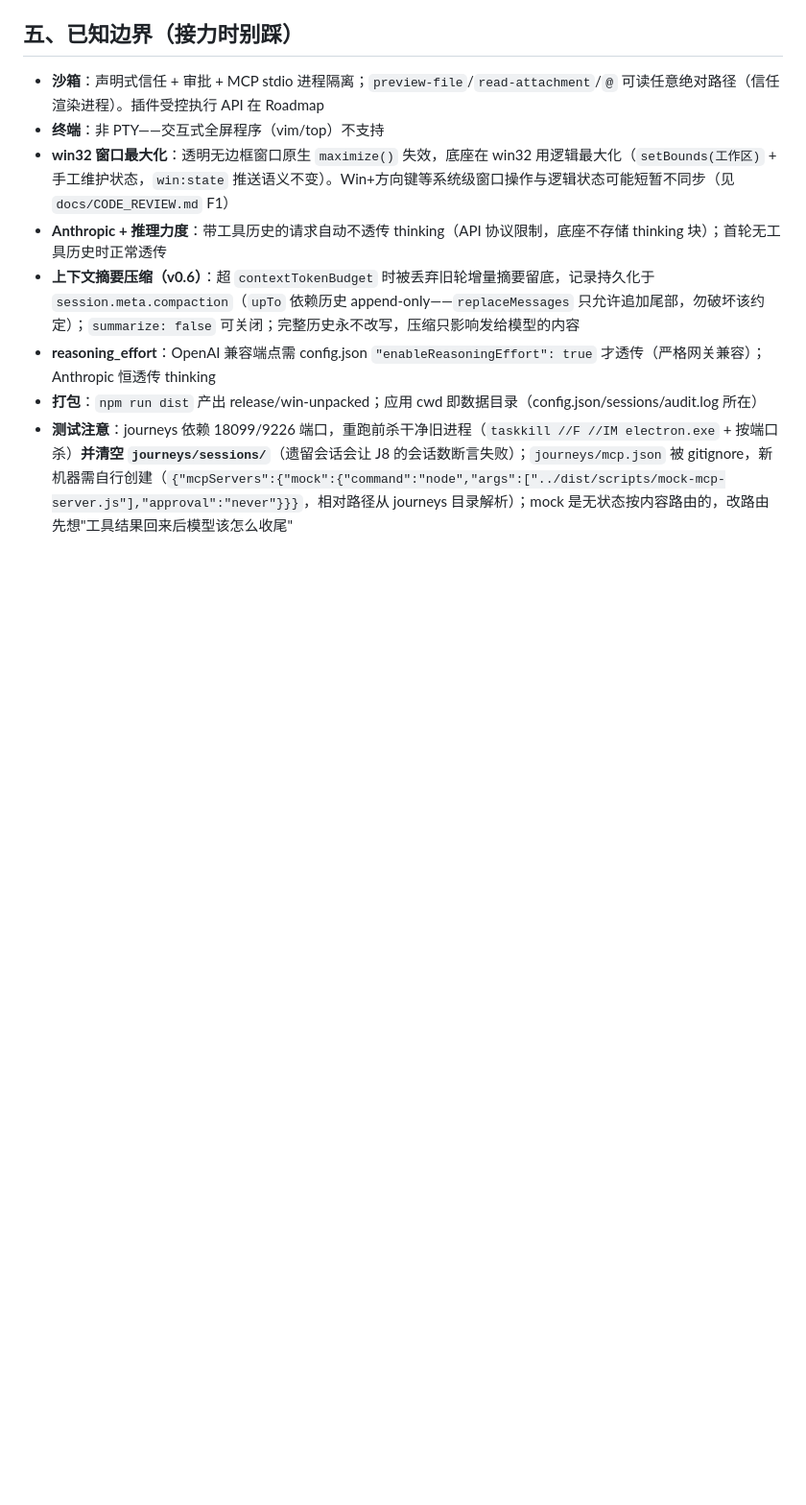
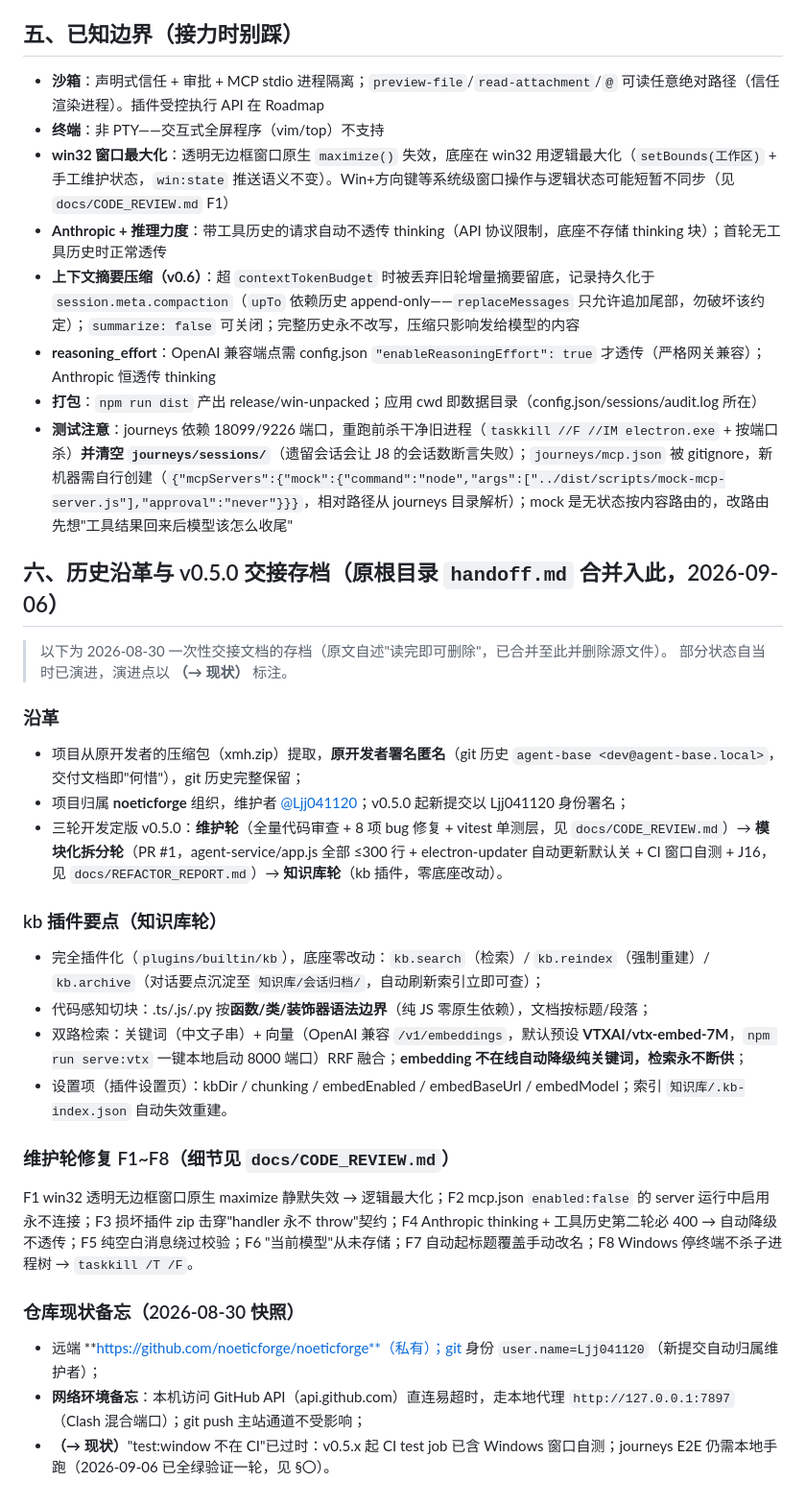
Before and after one commit to noeticforge/noeticforge, a Markdown page: docs/HANDOFF.md, the part around the change. Shown at 96% size. GitHub-like rendering; blank space fills up the shorter version.

Commit message:
docs: 根目录 handoff.md 合并入 docs/HANDOFF.md §六（历史沿革与 v0.5.0 交接存档：项目归属沿革/三轮开发/kb 插件要点/F1~F8 修复清单/网络环境备忘，过时状态标注现状）并删除源文件——原文自述'读完即可删除'，DEVELOPMENT_PLAN 引用改为指向合并后位置

```diff
--- a/docs/HANDOFF.md
+++ b/docs/HANDOFF.md
@@ -92,3 +92,31 @@ src/providers/registry.ts（模型注册表）    src/mcp/manager.ts（MCP 桥
 - **reasoning_effort**：OpenAI 兼容端点需 config.json `"enableReasoningEffort": true` 才透传（严格网关兼容）；Anthropic 恒透传 thinking
 - **打包**：`npm run dist` 产出 release/win-unpacked；应用 cwd 即数据目录（config.json/sessions/audit.log 所在）
 - **测试注意**：journeys 依赖 18099/9226 端口，重跑前杀干净旧进程（`taskkill //F //IM electron.exe` + 按端口杀）**并清空 `journeys/sessions/`**（遗留会话会让 J8 的会话数断言失败）；`journeys/mcp.json` 被 gitignore，新机器需自行创建（`{"mcpServers":{"mock":{"command":"node","args":["../dist/scripts/mock-mcp-server.js"],"approval":"never"}}}`，相对路径从 journeys 目录解析）；mock 是无状态按内容路由的，改路由先想"工具结果回来后模型该怎么收尾"
+
+## 六、历史沿革与 v0.5.0 交接存档（原根目录 `handoff.md` 合并入此，2026-09-06）
+
+> 以下为 2026-08-30 一次性交接文档的存档（原文自述"读完即可删除"，已合并至此并删除源文件）。
+> 部分状态自当时已演进，演进点以 **（→ 现状）** 标注。
+
+### 沿革
+
+- 项目从原开发者的压缩包（xmh.zip）提取，**原开发者署名匿名**（git 历史 `agent-base <dev@agent-base.local>`，交付文档即"何惜"），git 历史完整保留；
+- 项目归属 **noeticforge** 组织，维护者 [@Ljj041120](https://github.com/Ljj041120)；v0.5.0 起新提交以 Ljj041120 身份署名；
+- 三轮开发定版 v0.5.0：**维护轮**（全量代码审查 + 8 项 bug 修复 + vitest 单测层，见 `docs/CODE_REVIEW.md`）→ **模块化拆分轮**（PR #1，agent-service/app.js 全部 ≤300 行 + electron-updater 自动更新默认关 + CI 窗口自测 + J16，见 `docs/REFACTOR_REPORT.md`）→ **知识库轮**（kb 插件，零底座改动）。
+
+### kb 插件要点（知识库轮）
+
+- 完全插件化（`plugins/builtin/kb`），底座零改动：`kb.search`（检索）/ `kb.reindex`（强制重建）/ `kb.archive`（对话要点沉淀至 `知识库/会话归档/`，自动刷新索引立即可查）；
+- 代码感知切块：.ts/.js/.py 按**函数/类/装饰器语法边界**（纯 JS 零原生依赖），文档按标题/段落；
+- 双路检索：关键词（中文子串）+ 向量（OpenAI 兼容 `/v1/embeddings`，默认预设 **VTXAI/vtx-embed-7M**，`npm run serve:vtx` 一键本地启动 8000 端口）RRF 融合；**embedding 不在线自动降级纯关键词，检索永不断供**；
+- 设置项（插件设置页）：kbDir / chunking / embedEnabled / embedBaseUrl / embedModel；索引 `知识库/.kb-index.json` 自动失效重建。
+
+### 维护轮修复 F1~F8（细节见 `docs/CODE_REVIEW.md`）
+
+F1 win32 透明无边框窗口原生 maximize 静默失效 → 逻辑最大化；F2 mcp.json `enabled:false` 的 server 运行中启用永不连接；F3 损坏插件 zip 击穿"handler 永不 throw"契约；F4 Anthropic thinking + 工具历史第二轮必 400 → 自动降级不透传；F5 纯空白消息绕过校验；F6 "当前模型"从未存储；F7 自动起标题覆盖手动改名；F8 Windows 停终端不杀子进程树 → `taskkill /T /F`。
+
+### 仓库现状备忘（2026-08-30 快照）
+
+- 远端 **https://github.com/noeticforge/noeticforge**（私有）；git 身份 `user.name=Ljj041120`（新提交自动归属维护者）；
+- **网络环境备忘**：本机访问 GitHub API（api.github.com）直连易超时，走本地代理 `http://127.0.0.1:7897`（Clash 混合端口）；git push 主站通道不受影响；
+- **（→ 现状）**"test:window 不在 CI"已过时：v0.5.x 起 CI test job 已含 Windows 窗口自测；journeys E2E 仍需本地手跑（2026-09-06 已全绿验证一轮，见 §〇）。
```
Also changed, not shown: docs/DEVELOPMENT_PLAN.md (+1 -1 lines), handoff.md (deleted, +0 -83 lines).
